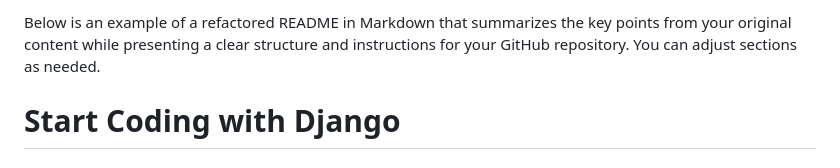
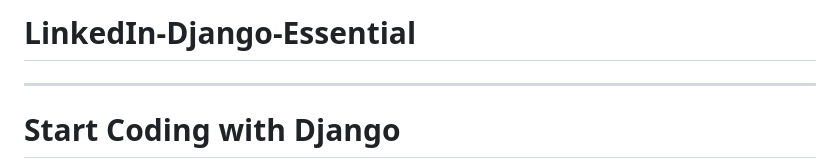
Before and after one commit to Haroonhsa007/LinkedIn-Django-Essential, a Markdown page: Readme.md, the part around the change. Rendered like a GitHub page.

```diff
--- a/Readme.md
+++ b/Readme.md
@@ -1,4 +1,5 @@
-Below is an example of a refactored README in Markdown that summarizes the key points from your original content while presenting a clear structure and instructions for your GitHub repository. You can adjust sections as needed.
+# LinkedIn-Django-Essential
+---
 
 # Start Coding with Django
 
```
